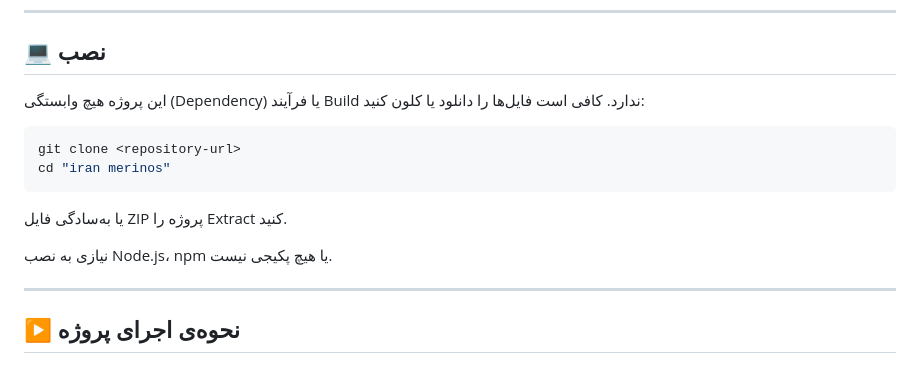
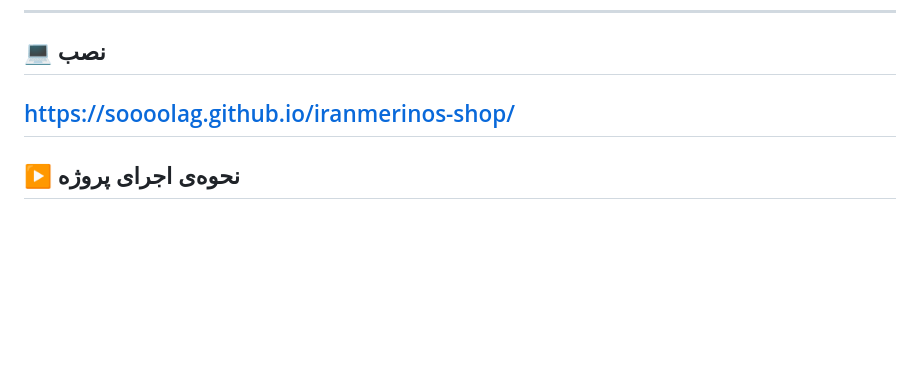
Before and after one commit to soooolag/iranmerinos-shop, a Markdown page: README.md, the part around the change. Rendered like a GitHub page; blank space fills up the shorter version.

````diff
--- a/README.md
+++ b/README.md
@@ -166,17 +166,7 @@ iran merinos/
 
 ## 💻 نصب
 
-این پروژه هیچ وابستگی (Dependency) یا فرآیند Build ندارد. کافی است فایل‌ها را دانلود یا کلون کنید:
-
-```bash
-git clone <repository-url>
-cd "iran merinos"
-```
-
-یا به‌سادگی فایل ZIP پروژه را Extract کنید.
-
-نیازی به نصب Node.js، npm یا هیچ پکیجی نیست.
-
+https://soooolag.github.io/iranmerinos-shop/
 ---
 
 ## ▶️ نحوه‌ی اجرای پروژه
````
